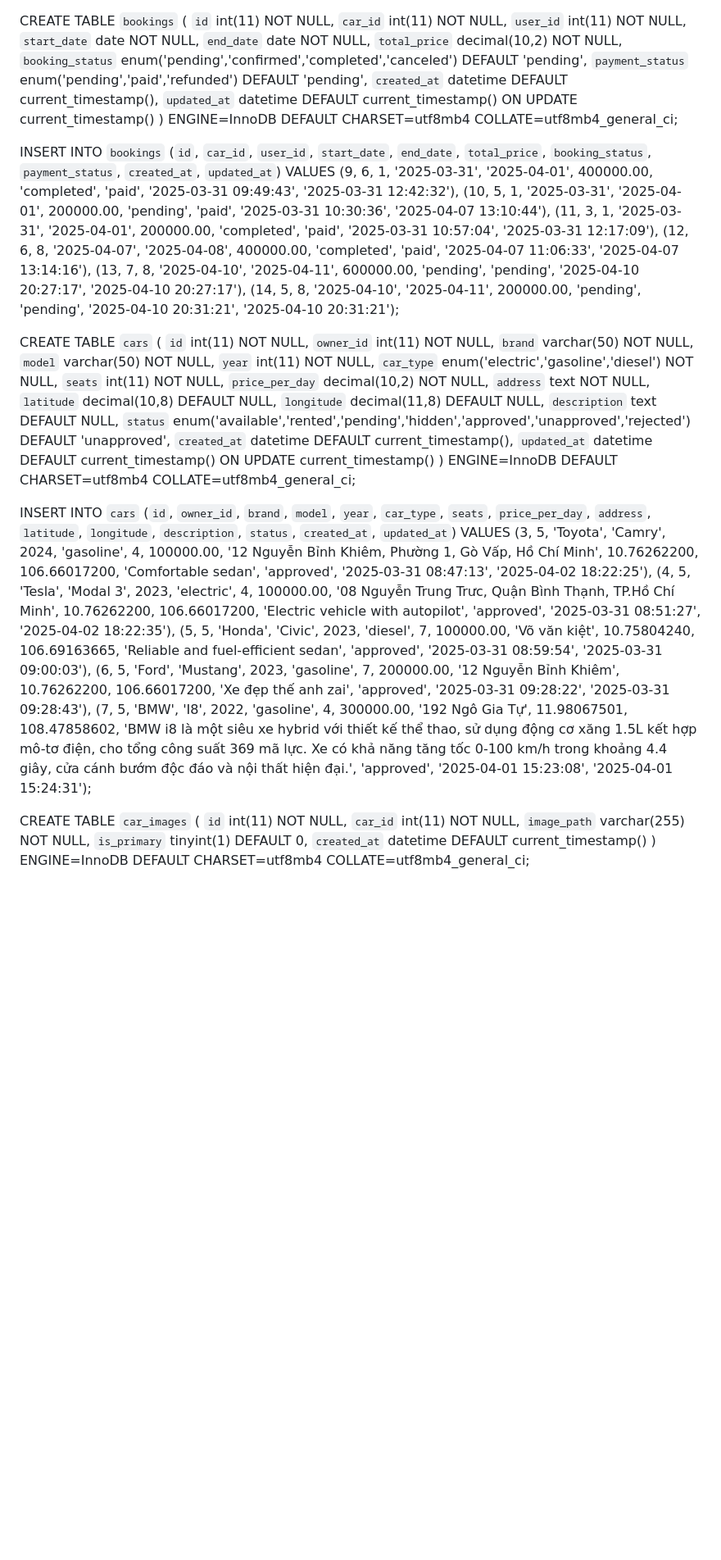
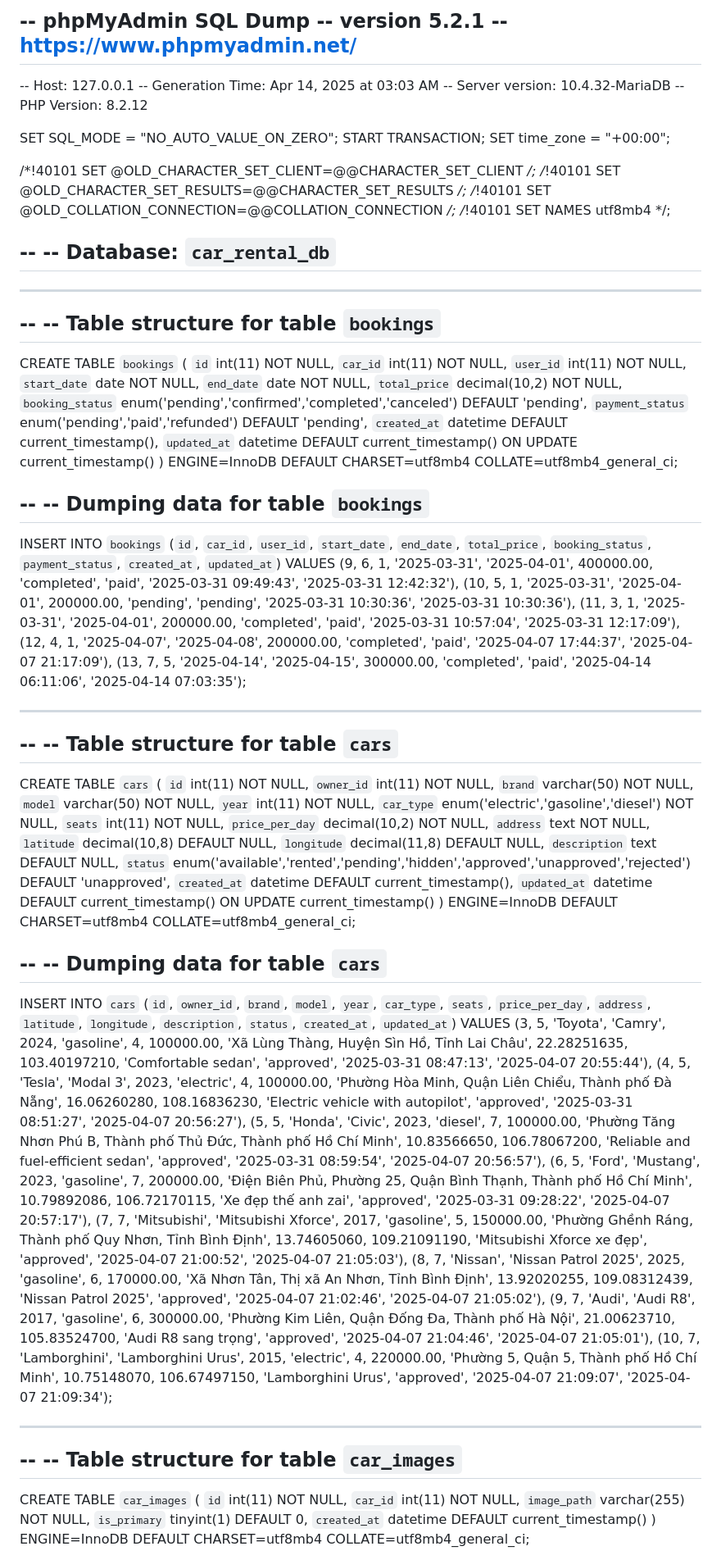
Before and after one commit to samsamqn258/rent-car-system, a Markdown page: README.md, the part around the change printed below. Shown: that part at 82% size. Rendered like a GitHub page; blank space fills up the shorter version.

```diff
--- a/README.md
+++ b/README.md
@@ -1,3 +1,32 @@
+-- phpMyAdmin SQL Dump
+-- version 5.2.1
+-- https://www.phpmyadmin.net/
+--
+-- Host: 127.0.0.1
+-- Generation Time: Apr 14, 2025 at 03:03 AM
+-- Server version: 10.4.32-MariaDB
+-- PHP Version: 8.2.12
+
+SET SQL_MODE = "NO_AUTO_VALUE_ON_ZERO";
+START TRANSACTION;
+SET time_zone = "+00:00";
+
+
+/*!40101 SET @OLD_CHARACTER_SET_CLIENT=@@CHARACTER_SET_CLIENT */;
+/*!40101 SET @OLD_CHARACTER_SET_RESULTS=@@CHARACTER_SET_RESULTS */;
+/*!40101 SET @OLD_COLLATION_CONNECTION=@@COLLATION_CONNECTION */;
+/*!40101 SET NAMES utf8mb4 */;
+
+--
+-- Database: `car_rental_db`
+--
+
+-- --------------------------------------------------------
+
+--
+-- Table structure for table `bookings`
+--
+
 CREATE TABLE `bookings` (
   `id` int(11) NOT NULL,
   `car_id` int(11) NOT NULL,
@@ -11,13 +40,22 @@ CREATE TABLE `bookings` (
   `updated_at` datetime DEFAULT current_timestamp() ON UPDATE current_timestamp()
 ) ENGINE=InnoDB DEFAULT CHARSET=utf8mb4 COLLATE=utf8mb4_general_ci;
 
+--
+-- Dumping data for table `bookings`
+--
+
 INSERT INTO `bookings` (`id`, `car_id`, `user_id`, `start_date`, `end_date`, `total_price`, `booking_status`, `payment_status`, `created_at`, `updated_at`) VALUES
 (9, 6, 1, '2025-03-31', '2025-04-01', 400000.00, 'completed', 'paid', '2025-03-31 09:49:43', '2025-03-31 12:42:32'),
-(10, 5, 1, '2025-03-31', '2025-04-01', 200000.00, 'pending', 'paid', '2025-03-31 10:30:36', '2025-04-07 13:10:44'),
+(10, 5, 1, '2025-03-31', '2025-04-01', 200000.00, 'pending', 'pending', '2025-03-31 10:30:36', '2025-03-31 10:30:36'),
 (11, 3, 1, '2025-03-31', '2025-04-01', 200000.00, 'completed', 'paid', '2025-03-31 10:57:04', '2025-03-31 12:17:09'),
-(12, 6, 8, '2025-04-07', '2025-04-08', 400000.00, 'completed', 'paid', '2025-04-07 11:06:33', '2025-04-07 13:14:16'),
-(13, 7, 8, '2025-04-10', '2025-04-11', 600000.00, 'pending', 'pending', '2025-04-10 20:27:17', '2025-04-10 20:27:17'),
-(14, 5, 8, '2025-04-10', '2025-04-11', 200000.00, 'pending', 'pending', '2025-04-10 20:31:21', '2025-04-10 20:31:21');
+(12, 4, 1, '2025-04-07', '2025-04-08', 200000.00, 'completed', 'paid', '2025-04-07 17:44:37', '2025-04-07 21:17:09'),
+(13, 7, 5, '2025-04-14', '2025-04-15', 300000.00, 'completed', 'paid', '2025-04-14 06:11:06', '2025-04-14 07:03:35');
+
+-- --------------------------------------------------------
+
+--
+-- Table structure for table `cars`
+--
 
 CREATE TABLE `cars` (
   `id` int(11) NOT NULL,
@@ -37,12 +75,25 @@ CREATE TABLE `cars` (
   `updated_at` datetime DEFAULT current_timestamp() ON UPDATE current_timestamp()
 ) ENGINE=InnoDB DEFAULT CHARSET=utf8mb4 COLLATE=utf8mb4_general_ci;
 
+--
+-- Dumping data for table `cars`
+--
+
 INSERT INTO `cars` (`id`, `owner_id`, `brand`, `model`, `year`, `car_type`, `seats`, `price_per_day`, `address`, `latitude`, `longitude`, `description`, `status`, `created_at`, `updated_at`) VALUES
-(3, 5, 'Toyota', 'Camry', 2024, 'gasoline', 4, 100000.00, '12 Nguyễn Bỉnh Khiêm, Phường 1, Gò Vấp, Hồ Chí Minh', 10.76262200, 106.66017200, 'Comfortable sedan', 'approved', '2025-03-31 08:47:13', '2025-04-02 18:22:25'),
-(4, 5, 'Tesla', 'Modal 3', 2023, 'electric', 4, 100000.00, '08 Nguyễn Trung Trưc, Quận Bình Thạnh, TP.Hồ Chí Minh', 10.76262200, 106.66017200, 'Electric vehicle with autopilot', 'approved', '2025-03-31 08:51:27', '2025-04-02 18:22:35'),
-(5, 5, 'Honda', 'Civic', 2023, 'diesel', 7, 100000.00, 'Võ văn kiệt', 10.75804240, 106.69163665, 'Reliable and fuel-efficient sedan', 'approved', '2025-03-31 08:59:54', '2025-03-31 09:00:03'),
-(6, 5, 'Ford', 'Mustang', 2023, 'gasoline', 7, 200000.00, '12 Nguyễn Bỉnh Khiêm', 10.76262200, 106.66017200, 'Xe đẹp thế anh zai', 'approved', '2025-03-31 09:28:22', '2025-03-31 09:28:43'),
-(7, 5, 'BMW', 'I8', 2022, 'gasoline', 4, 300000.00, '192 Ngô Gia Tự', 11.98067501, 108.47858602, 'BMW i8 là một siêu xe hybrid với thiết kế thể thao, sử dụng động cơ xăng 1.5L kết hợp mô-tơ điện, cho tổng công suất 369 mã lực. Xe có khả năng tăng tốc 0-100 km/h trong khoảng 4.4 giây, cửa cánh bướm độc đáo và nội thất hiện đại.', 'approved', '2025-04-01 15:23:08', '2025-04-01 15:24:31');
+(3, 5, 'Toyota', 'Camry', 2024, 'gasoline', 4, 100000.00, 'Xã Lùng Thàng, Huyện Sìn Hồ, Tỉnh Lai Châu', 22.28251635, 103.40197210, 'Comfortable sedan', 'approved', '2025-03-31 08:47:13', '2025-04-07 20:55:44'),
+(4, 5, 'Tesla', 'Modal 3', 2023, 'electric', 4, 100000.00, 'Phường Hòa Minh, Quận Liên Chiểu, Thành phố Đà Nẵng', 16.06260280, 108.16836230, 'Electric vehicle with autopilot', 'approved', '2025-03-31 08:51:27', '2025-04-07 20:56:27'),
+(5, 5, 'Honda', 'Civic', 2023, 'diesel', 7, 100000.00, 'Phường Tăng Nhơn Phú B, Thành phố Thủ Đức, Thành phố Hồ Chí Minh', 10.83566650, 106.78067200, 'Reliable and fuel-efficient sedan', 'approved', '2025-03-31 08:59:54', '2025-04-07 20:56:57'),
+(6, 5, 'Ford', 'Mustang', 2023, 'gasoline', 7, 200000.00, 'Điện Biên Phủ, Phường 25, Quận Bình Thạnh, Thành phố Hồ Chí Minh', 10.79892086, 106.72170115, 'Xe đẹp thế anh zai', 'approved', '2025-03-31 09:28:22', '2025-04-07 20:57:17'),
+(7, 7, 'Mitsubishi', 'Mitsubishi Xforce', 2017, 'gasoline', 5, 150000.00, 'Phường Ghềnh Ráng, Thành phố Quy Nhơn, Tỉnh Bình Định', 13.74605060, 109.21091190, 'Mitsubishi Xforce xe đẹp', 'approved', '2025-04-07 21:00:52', '2025-04-07 21:05:03'),
+(8, 7, 'Nissan', 'Nissan Patrol 2025', 2025, 'gasoline', 6, 170000.00, 'Xã Nhơn Tân, Thị xã An Nhơn, Tỉnh Bình Định', 13.92020255, 109.08312439, 'Nissan Patrol 2025', 'approved', '2025-04-07 21:02:46', '2025-04-07 21:05:02'),
+(9, 7, 'Audi', 'Audi R8', 2017, 'gasoline', 6, 300000.00, 'Phường Kim Liên, Quận Đống Đa, Thành phố Hà Nội', 21.00623710, 105.83524700, 'Audi R8 sang trọng', 'approved', '2025-04-07 21:04:46', '2025-04-07 21:05:01'),
+(10, 7, 'Lamborghini', 'Lamborghini Urus', 2015, 'electric', 4, 220000.00, 'Phường 5, Quận 5, Thành phố Hồ Chí Minh', 10.75148070, 106.67497150, 'Lamborghini Urus', 'approved', '2025-04-07 21:09:07', '2025-04-07 21:09:34');
+
+-- --------------------------------------------------------
+
+--
+-- Table structure for table `car_images`
+--
 
 CREATE TABLE `car_images` (
   `id` int(11) NOT NULL,
```
Also changed, not shown: other parts of README.md (+171 -29 lines).
